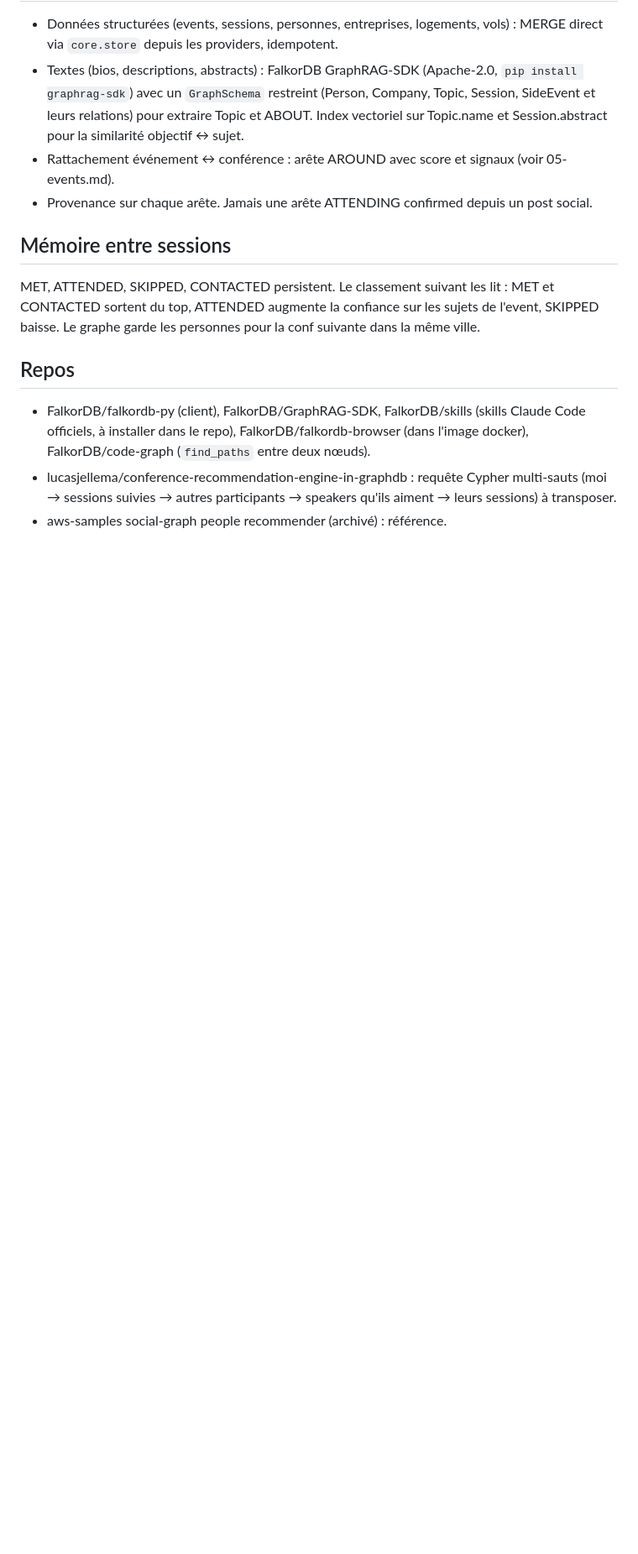
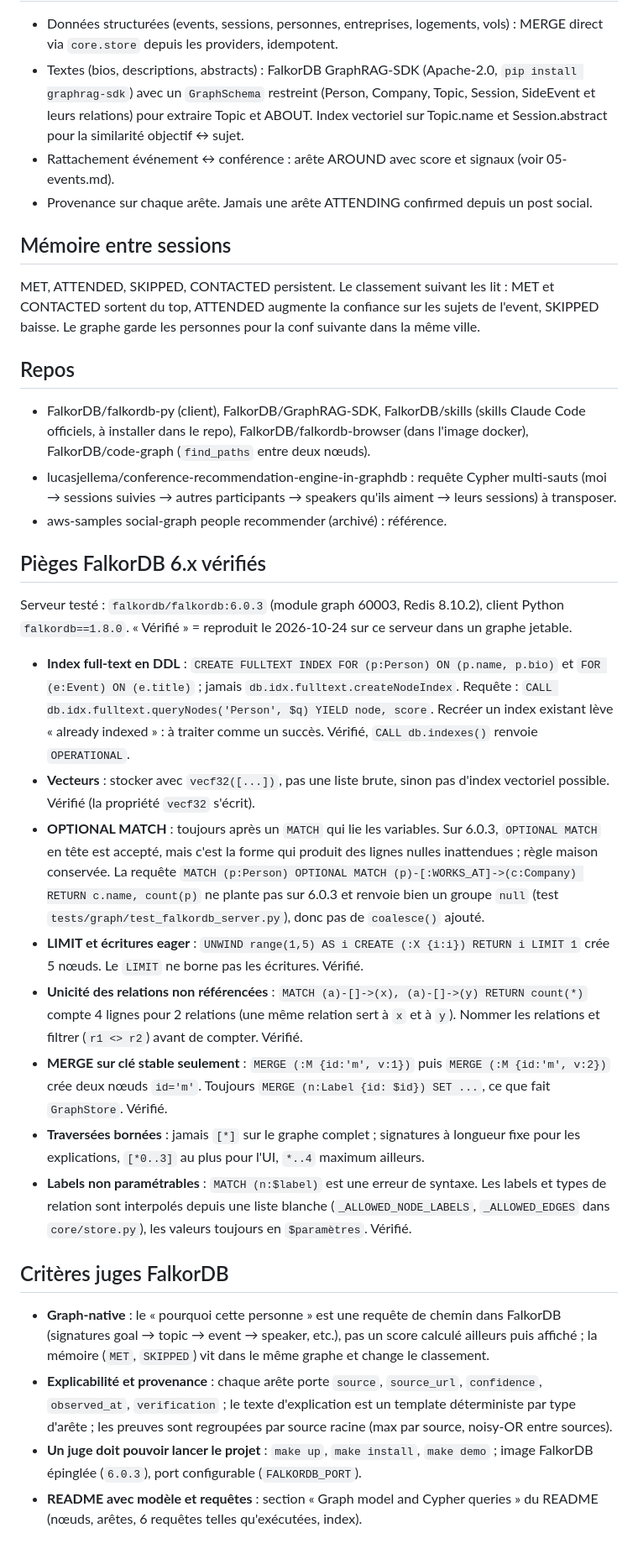
Before and after one commit to spicyx9/PatchConferenceHack, a Markdown page: docs/knowledge/09-graph.md, the part around the change. Shown at 84% size. GitHub-like rendering; blank space fills up the shorter version.

Commit message:
docs(knowledge): FalkorDB 6.x pitfalls verified on 6.0.3, judge criteria
New sections in 09-graph.md. Each pitfall states whether it was
reproduced today on falkordb/falkordb:6.0.3 in a scratch graph:
verified full-text DDL + OPERATIONAL, vecf32, eager writes past LIMIT,
unreferenced relationship reuse in counts, MERGE on non-key props
duplicating, labels not parameterisable. Not reproduced: OPTIONAL MATCH
first is accepted on 6.0.3 and the OPTIONAL MATCH + count null group
does not crash; kept as house rules, no coalesce() rewrite.

Co-Authored-By: Claude Opus 5.5 <noreply@anthropic.com>

```diff
--- a/docs/knowledge/09-graph.md
+++ b/docs/knowledge/09-graph.md
@@ -64,3 +64,23 @@ MET, ATTENDED, SKIPPED, CONTACTED persistent. Le classement suivant les lit : ME
 - FalkorDB/falkordb-py (client), FalkorDB/GraphRAG-SDK, FalkorDB/skills (skills Claude Code officiels, à installer dans le repo), FalkorDB/falkordb-browser (dans l'image docker), FalkorDB/code-graph (`find_paths` entre deux nœuds).
 - lucasjellema/conference-recommendation-engine-in-graphdb : requête Cypher multi-sauts (moi → sessions suivies → autres participants → speakers qu'ils aiment → leurs sessions) à transposer.
 - aws-samples social-graph people recommender (archivé) : référence.
+
+## Pièges FalkorDB 6.x vérifiés
+
+Serveur testé : `falkordb/falkordb:6.0.3` (module graph 60003, Redis 8.10.2), client Python `falkordb==1.8.0`. « Vérifié » = reproduit le 2026-10-24 sur ce serveur dans un graphe jetable.
+
+- **Index full-text en DDL** : `CREATE FULLTEXT INDEX FOR (p:Person) ON (p.name, p.bio)` et `FOR (e:Event) ON (e.title)` ; jamais `db.idx.fulltext.createNodeIndex`. Requête : `CALL db.idx.fulltext.queryNodes('Person', $q) YIELD node, score`. Recréer un index existant lève « already indexed » : à traiter comme un succès. Vérifié, `CALL db.indexes()` renvoie `OPERATIONAL`.
+- **Vecteurs** : stocker avec `vecf32([...])`, pas une liste brute, sinon pas d'index vectoriel possible. Vérifié (la propriété `vecf32` s'écrit).
+- **OPTIONAL MATCH** : toujours après un `MATCH` qui lie les variables. Sur 6.0.3, `OPTIONAL MATCH` en tête est accepté, mais c'est la forme qui produit des lignes nulles inattendues ; règle maison conservée. La requête `MATCH (p:Person) OPTIONAL MATCH (p)-[:WORKS_AT]->(c:Company) RETURN c.name, count(p)` ne plante pas sur 6.0.3 et renvoie bien un groupe `null` (test `tests/graph/test_falkordb_server.py`), donc pas de `coalesce()` ajouté.
+- **LIMIT et écritures eager** : `UNWIND range(1,5) AS i CREATE (:X {i:i}) RETURN i LIMIT 1` crée 5 nœuds. Le `LIMIT` ne borne pas les écritures. Vérifié.
+- **Unicité des relations non référencées** : `MATCH (a)-[]->(x), (a)-[]->(y) RETURN count(*)` compte 4 lignes pour 2 relations (une même relation sert à `x` et à `y`). Nommer les relations et filtrer (`r1 <> r2`) avant de compter. Vérifié.
+- **MERGE sur clé stable seulement** : `MERGE (:M {id:'m', v:1})` puis `MERGE (:M {id:'m', v:2})` crée deux nœuds `id='m'`. Toujours `MERGE (n:Label {id: $id}) SET ...`, ce que fait `GraphStore`. Vérifié.
+- **Traversées bornées** : jamais `[*]` sur le graphe complet ; signatures à longueur fixe pour les explications, `[*0..3]` au plus pour l'UI, `*..4` maximum ailleurs.
+- **Labels non paramétrables** : `MATCH (n:$label)` est une erreur de syntaxe. Les labels et types de relation sont interpolés depuis une liste blanche (`_ALLOWED_NODE_LABELS`, `_ALLOWED_EDGES` dans `core/store.py`), les valeurs toujours en `$paramètres`. Vérifié.
+
+## Critères juges FalkorDB
+
+- **Graph-native** : le « pourquoi cette personne » est une requête de chemin dans FalkorDB (signatures goal → topic → event → speaker, etc.), pas un score calculé ailleurs puis affiché ; la mémoire (`MET`, `SKIPPED`) vit dans le même graphe et change le classement.
+- **Explicabilité et provenance** : chaque arête porte `source`, `source_url`, `confidence`, `observed_at`, `verification` ; le texte d'explication est un template déterministe par type d'arête ; les preuves sont regroupées par source racine (max par source, noisy-OR entre sources).
+- **Un juge doit pouvoir lancer le projet** : `make up`, `make install`, `make demo` ; image FalkorDB épinglée (`6.0.3`), port configurable (`FALKORDB_PORT`).
+- **README avec modèle et requêtes** : section « Graph model and Cypher queries » du README (nœuds, arêtes, 6 requêtes telles qu'exécutées, index).
```
